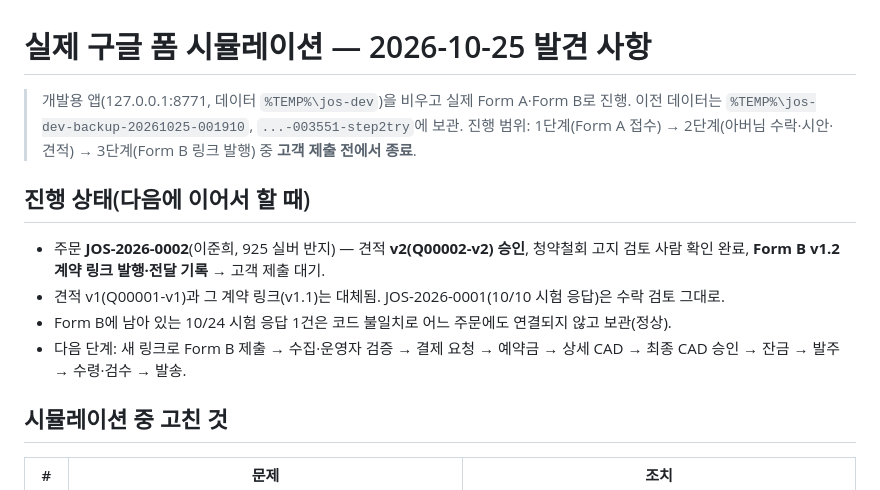
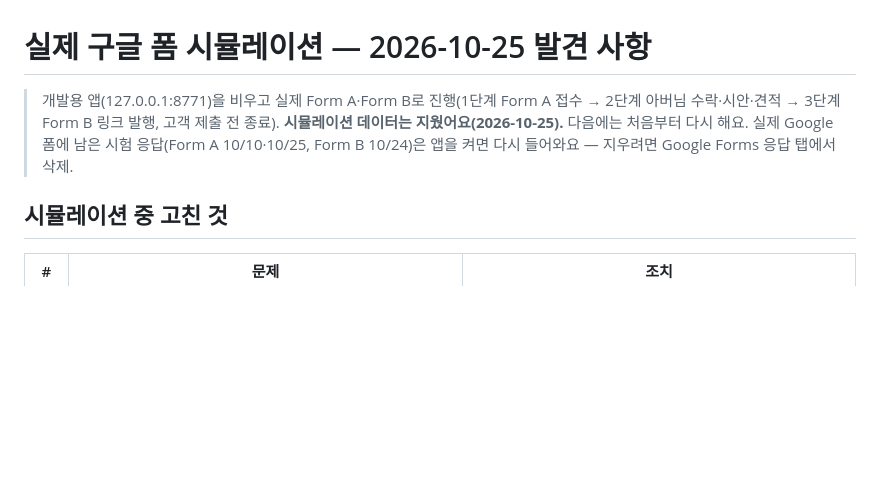
Before and after one commit to jun-business/Jewelry, a Markdown page: docs/시뮬레이션_2026-10-25_발견사항.md, the part around the change. GitHub-like rendering; blank space fills up the shorter version.

Commit message:
시뮬레이션 데이터 삭제 반영: 발견 사항 문서에서 진행 상태 제거
Co-Authored-By: Claude Opus 5.5 <noreply@anthropic.com>

```diff
--- a/docs/시뮬레이션_2026-10-25_발견사항.md
+++ b/docs/시뮬레이션_2026-10-25_발견사항.md
@@ -1,14 +1,7 @@
 # 실제 구글 폼 시뮬레이션 — 2026-10-25 발견 사항
 
-> 개발용 앱(127.0.0.1:8771, 데이터 `%TEMP%\jos-dev`)을 비우고 실제 Form A·Form B로 진행. 이전 데이터는 `%TEMP%\jos-dev-backup-20261025-001910`, `...-003551-step2try`에 보관.
-> 진행 범위: 1단계(Form A 접수) → 2단계(아버님 수락·시안·견적) → 3단계(Form B 링크 발행) 중 **고객 제출 전에서 종료**.
-
-## 진행 상태(다음에 이어서 할 때)
-
-- 주문 **JOS-2026-0002**(이준희, 925 실버 반지) — 견적 **v2(Q00002-v2) 승인**, 청약철회 고지 검토 사람 확인 완료, **Form B v1.2 계약 링크 발행·전달 기록** → 고객 제출 대기.
-- 견적 v1(Q00001-v1)과 그 계약 링크(v1.1)는 대체됨. JOS-2026-0001(10/10 시험 응답)은 수락 검토 그대로.
-- Form B에 남아 있는 10/24 시험 응답 1건은 코드 불일치로 어느 주문에도 연결되지 않고 보관(정상).
-- 다음 단계: 새 링크로 Form B 제출 → 수집·운영자 검증 → 결제 요청 → 예약금 → 상세 CAD → 최종 CAD 승인 → 잔금 → 발주 → 수령·검수 → 발송.
+> 개발용 앱(127.0.0.1:8771)을 비우고 실제 Form A·Form B로 진행(1단계 Form A 접수 → 2단계 아버님 수락·시안·견적 → 3단계 Form B 링크 발행, 고객 제출 전 종료).
+> **시뮬레이션 데이터는 지웠어요(2026-10-25).** 다음에는 처음부터 다시 해요. 실제 Google 폼에 남은 시험 응답(Form A 10/10·10/25, Form B 10/24)은 앱을 켜면 다시 들어와요 — 지우려면 Google Forms 응답 탭에서 삭제.
 
 ## 시뮬레이션 중 고친 것
 
```
